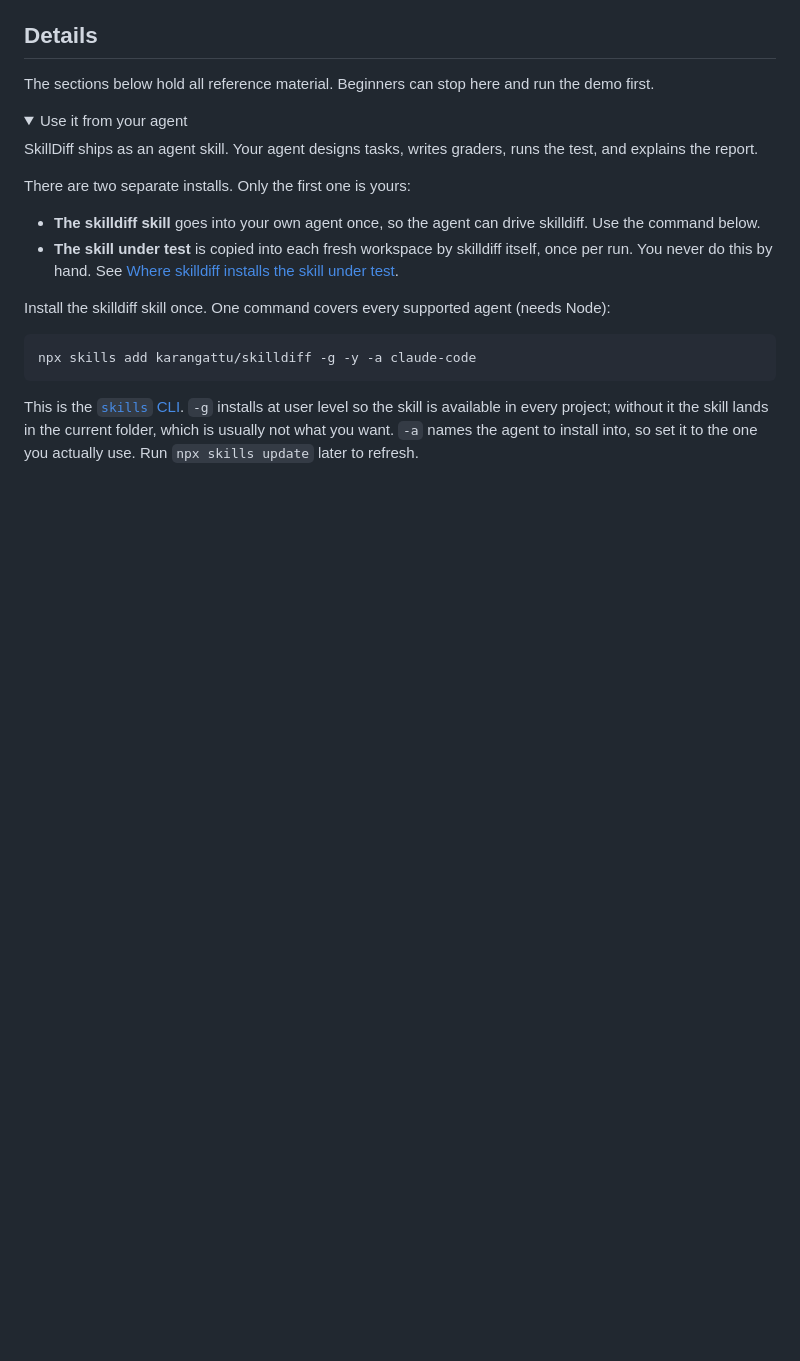
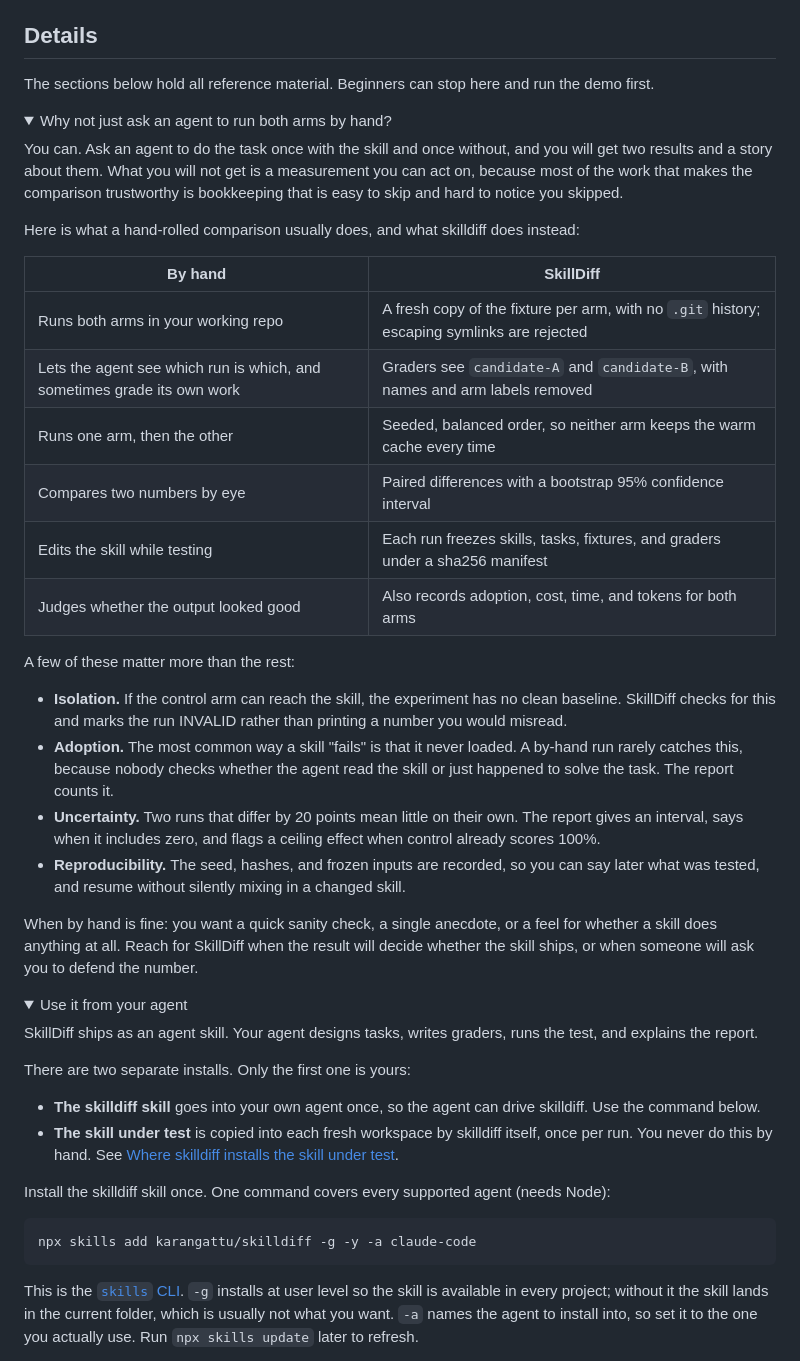
Before and after one commit to karangattu/skilldiff, a Markdown page: README.md, the part around the change. Rendered like a GitHub page; folded sections open; blank space fills up the shorter version.

Commit message:
docs(readme): explain why to use skilldiff over a hand-run comparison
Add a Details section answering the first skeptical question: why not just
ask an agent to run a control and a treatment by hand.

Tie each claim to a mechanism the tool actually implements: fresh per-arm
workspaces, blind candidate-A/candidate-B grading, seeded balanced arm
order, paired bootstrap confidence intervals, sha256-frozen inputs, and
adoption tracking. Note the cases where a hand run is enough.

```diff
--- a/README.md
+++ b/README.md
@@ -109,6 +109,33 @@ Then complete these steps:
 ## Details
 
 The sections below hold all reference material. Beginners can stop here and run the demo first.
+
+<details>
+<summary id="why-not-run-it-by-hand">Why not just ask an agent to run both arms by hand?</summary>
+
+You can. Ask an agent to do the task once with the skill and once without, and you will get two results and a story about them. What you will not get is a measurement you can act on, because most of the work that makes the comparison trustworthy is bookkeeping that is easy to skip and hard to notice you skipped.
+
+Here is what a hand-rolled comparison usually does, and what skilldiff does instead:
+
+| By hand | SkillDiff |
+|---|---|
+| Runs both arms in your working repo | A fresh copy of the fixture per arm, with no `.git` history; escaping symlinks are rejected |
+| Lets the agent see which run is which, and sometimes grade its own work | Graders see `candidate-A` and `candidate-B`, with names and arm labels removed |
+| Runs one arm, then the other | Seeded, balanced order, so neither arm keeps the warm cache every time |
+| Compares two numbers by eye | Paired differences with a bootstrap 95% confidence interval |
+| Edits the skill while testing | Each run freezes skills, tasks, fixtures, and graders under a sha256 manifest |
+| Judges whether the output looked good | Also records adoption, cost, time, and tokens for both arms |
+
+A few of these matter more than the rest:
+
+- **Isolation.** If the control arm can reach the skill, the experiment has no clean baseline. SkillDiff checks for this and marks the run INVALID rather than printing a number you would misread.
+- **Adoption.** The most common way a skill "fails" is that it never loaded. A by-hand run rarely catches this, because nobody checks whether the agent read the skill or just happened to solve the task. The report counts it.
+- **Uncertainty.** Two runs that differ by 20 points mean little on their own. The report gives an interval, says when it includes zero, and flags a ceiling effect when control already scores 100%.
+- **Reproducibility.** The seed, hashes, and frozen inputs are recorded, so you can say later what was tested, and resume without silently mixing in a changed skill.
+
+When by hand is fine: you want a quick sanity check, a single anecdote, or a feel for whether a skill does anything at all. Reach for SkillDiff when the result will decide whether the skill ships, or when someone will ask you to defend the number.
+
+</details>
 
 <details>
 <summary>Use it from your agent</summary>
```
